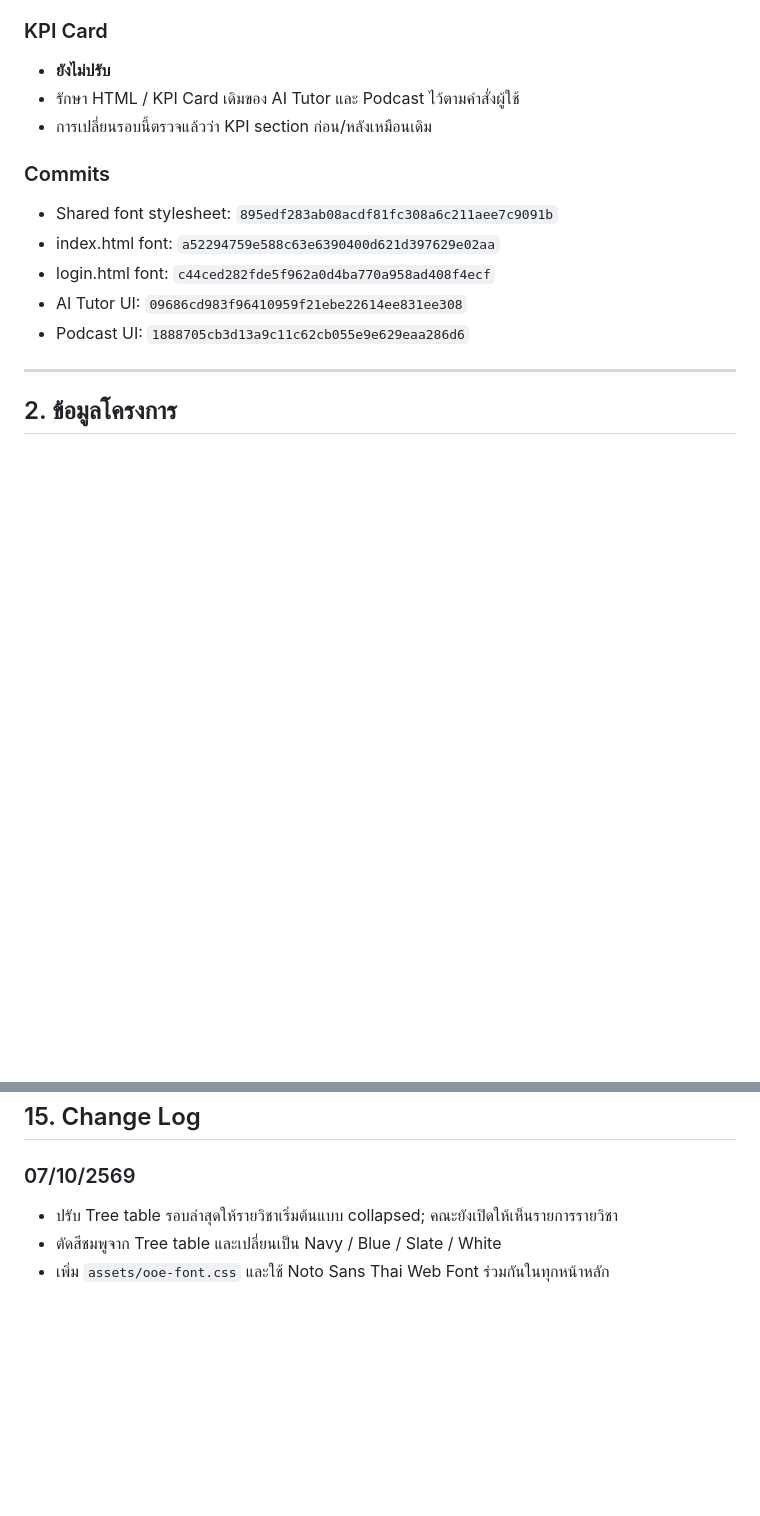
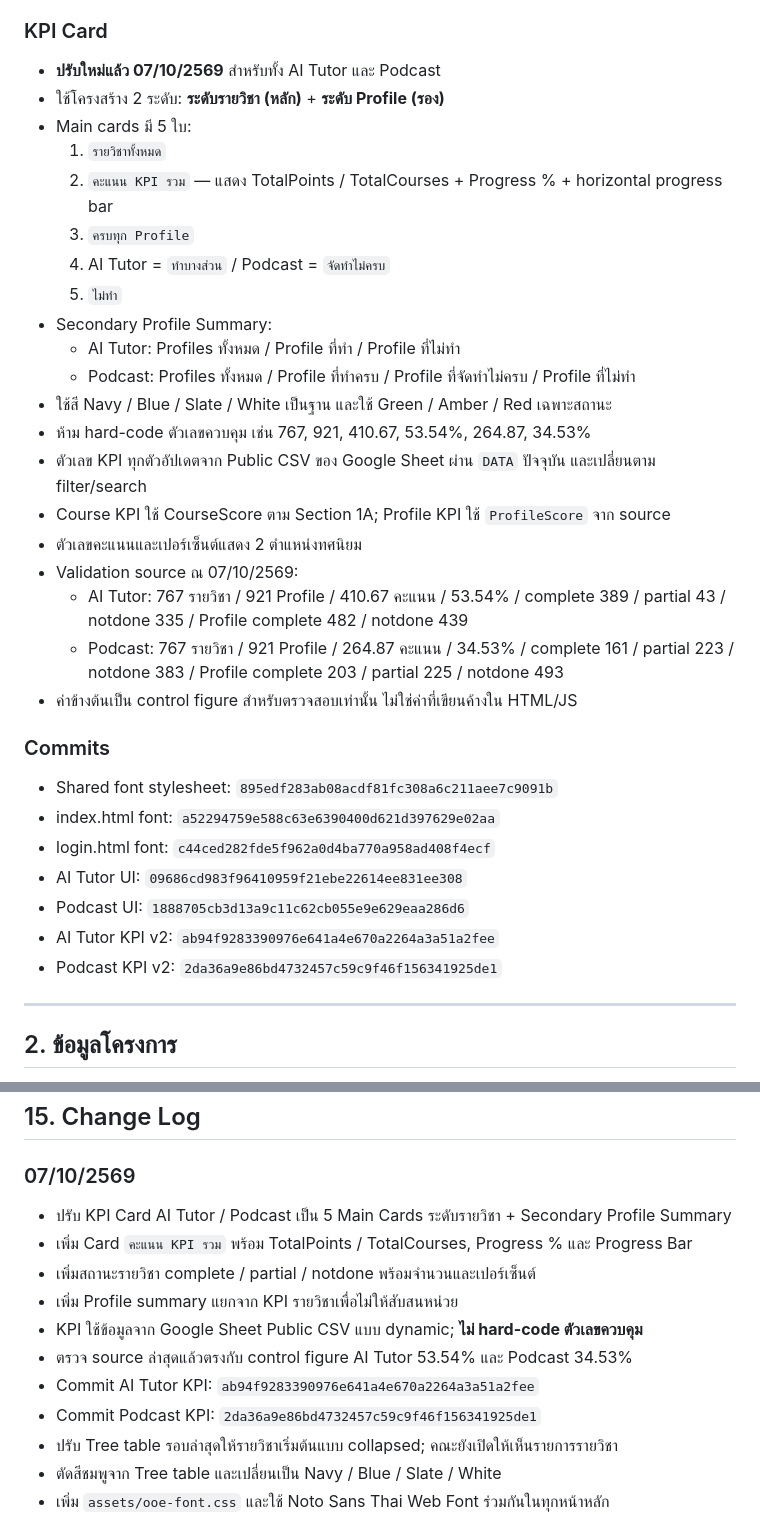
Before and after one commit to donut204/ooe-dashboard-2569, a Markdown page: OOE_Dashboard_2569_Handoff_Knowledge.md, 2 parts joined by grey strips. GitHub-like rendering; blank space fills up the shorter version.

Commit message:
Document KPI card redesign and dynamic Google Sheet metrics

```diff
--- a/OOE_Dashboard_2569_Handoff_Knowledge.md
+++ b/OOE_Dashboard_2569_Handoff_Knowledge.md
@@ -306,9 +306,26 @@ Branch นี้ใช้เป็น **prototype/reference เท่านั
 - **หมายเหตุ:** ปัจจุบันยังไม่ได้ bundle binary font file ลง repo; ใช้ stylesheet กลางใน project + remote web font
 
 ### KPI Card
-- **ยังไม่ปรับ**
-- รักษา HTML / KPI Card เดิมของ AI Tutor และ Podcast ไว้ตามคำสั่งผู้ใช้
-- การเปลี่ยนรอบนี้ตรวจแล้วว่า KPI section ก่อน/หลังเหมือนเดิม
+- **ปรับใหม่แล้ว 07/10/2569** สำหรับทั้ง AI Tutor และ Podcast
+- ใช้โครงสร้าง 2 ระดับ: **ระดับรายวิชา (หลัก)** + **ระดับ Profile (รอง)**
+- Main cards มี 5 ใบ:
+  1. `รายวิชาทั้งหมด`
+  2. `คะแนน KPI รวม` — แสดง TotalPoints / TotalCourses + Progress % + horizontal progress bar
+  3. `ครบทุก Profile`
+  4. AI Tutor = `ทำบางส่วน` / Podcast = `จัดทำไม่ครบ`
+  5. `ไม่ทำ`
+- Secondary Profile Summary:
+  - AI Tutor: Profiles ทั้งหมด / Profile ที่ทำ / Profile ที่ไม่ทำ
+  - Podcast: Profiles ทั้งหมด / Profile ที่ทำครบ / Profile ที่จัดทำไม่ครบ / Profile ที่ไม่ทำ
+- ใช้สี Navy / Blue / Slate / White เป็นฐาน และใช้ Green / Amber / Red เฉพาะสถานะ
+- ห้าม hard-code ตัวเลขควบคุม เช่น 767, 921, 410.67, 53.54%, 264.87, 34.53%
+- ตัวเลข KPI ทุกตัวอัปเดตจาก Public CSV ของ Google Sheet ผ่าน `DATA` ปัจจุบัน และเปลี่ยนตาม filter/search
+- Course KPI ใช้ CourseScore ตาม Section 1A; Profile KPI ใช้ `ProfileScore` จาก source
+- ตัวเลขคะแนนและเปอร์เซ็นต์แสดง 2 ตำแหน่งทศนิยม
+- Validation source ณ 07/10/2569:
+  - AI Tutor: 767 รายวิชา / 921 Profile / 410.67 คะแนน / 53.54% / complete 389 / partial 43 / notdone 335 / Profile complete 482 / notdone 439
+  - Podcast: 767 รายวิชา / 921 Profile / 264.87 คะแนน / 34.53% / complete 161 / partial 223 / notdone 383 / Profile complete 203 / partial 225 / notdone 493
+- ค่าข้างต้นเป็น control figure สำหรับตรวจสอบเท่านั้น ไม่ใช่ค่าที่เขียนค้างใน HTML/JS
 
 ### Commits
 - Shared font stylesheet: `895edf283ab08acdf81fc308a6c211aee7c9091b`
@@ -316,6 +333,8 @@ Branch นี้ใช้เป็น **prototype/reference เท่านั
 - login.html font: `c44ced282fde5f962a0d4ba770a958ad408f4ecf`
 - AI Tutor UI: `09686cd983f96410959f21ebe22614ee831ee308`
 - Podcast UI: `1888705cb3d13a9c11c62cb055e9e629eaa286d6`
+- AI Tutor KPI v2: `ab94f9283390976e641a4e670a2264a3a51a2fee`
+- Podcast KPI v2: `2da36a9e86bd4732457c59c9f46f156341925de1`
 
 ---
 
@@ -752,6 +771,14 @@ Modal “ห้ามแสดงอีก” จำค่าต่อ browser/d
 ## 15. Change Log
 
 ### 07/10/2569
+- ปรับ KPI Card AI Tutor / Podcast เป็น 5 Main Cards ระดับรายวิชา + Secondary Profile Summary
+- เพิ่ม Card `คะแนน KPI รวม` พร้อม TotalPoints / TotalCourses, Progress % และ Progress Bar
+- เพิ่มสถานะรายวิชา complete / partial / notdone พร้อมจำนวนและเปอร์เซ็นต์
+- เพิ่ม Profile summary แยกจาก KPI รายวิชาเพื่อไม่ให้สับสนหน่วย
+- KPI ใช้ข้อมูลจาก Google Sheet Public CSV แบบ dynamic; **ไม่ hard-code ตัวเลขควบคุม**
+- ตรวจ source ล่าสุดแล้วตรงกับ control figure AI Tutor 53.54% และ Podcast 34.53%
+- Commit AI Tutor KPI: `ab94f9283390976e641a4e670a2264a3a51a2fee`
+- Commit Podcast KPI: `2da36a9e86bd4732457c59c9f46f156341925de1`
 - ปรับ Tree table รอบล่าสุดให้รายวิชาเริ่มต้นแบบ collapsed; คณะยังเปิดให้เห็นรายการรายวิชา
 - ตัดสีชมพูจาก Tree table และเปลี่ยนเป็น Navy / Blue / Slate / White
 - เพิ่ม `assets/ooe-font.css` และใช้ Noto Sans Thai Web Font ร่วมกันในทุกหน้าหลัก
```
